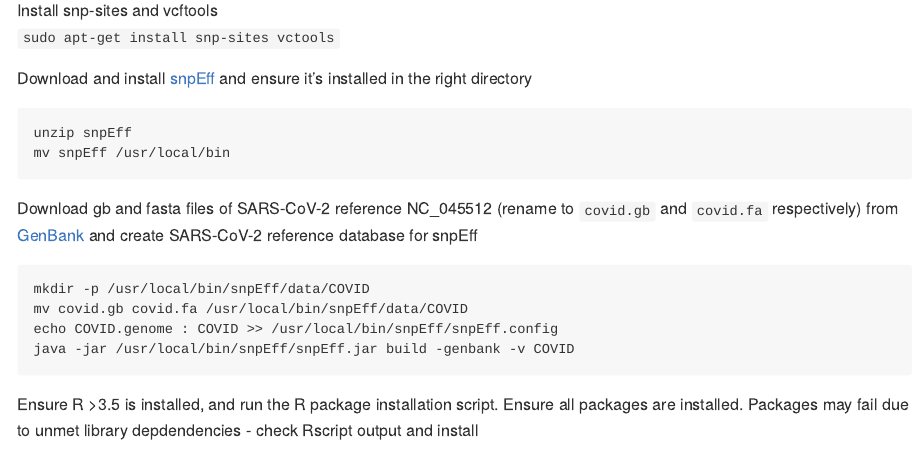
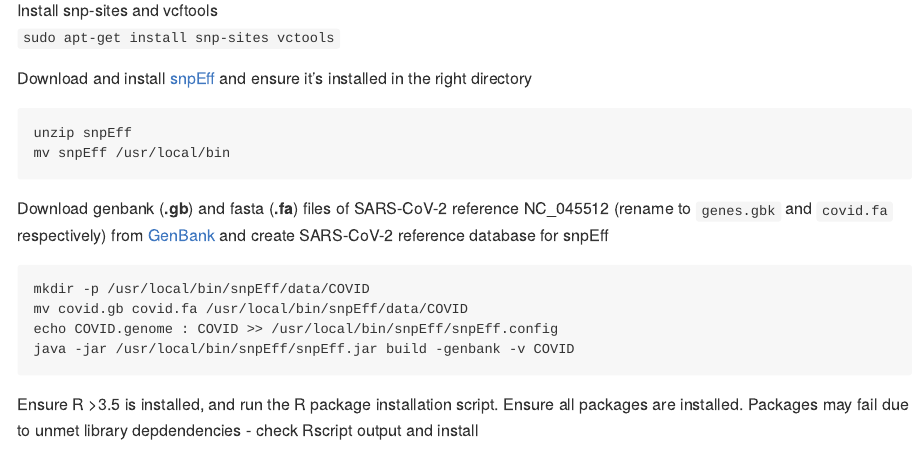
Before and after one commit to hsmaan/CovidGenotyper, an R Markdown document (README.Rmd): the page in a window 1100 px wide, from 2710 px down. The pictures show the output file README.md that the author committed with the source, drawn offline in the style of GitHub; badge pictures from the web are left out.

Commit message:
fixed install instructions for snpEff

````diff
--- a/README.Rmd
+++ b/README.Rmd
@@ -90,7 +90,7 @@
 mv snpEff /usr/local/bin
 ```
 
-Download gb and fasta files of SARS-CoV-2 reference NC_045512 (rename to `covid.gb` and `covid.fa` respectively) from [GenBank](https://www.ncbi.nlm.nih.gov/nuccore/1798174254) and create SARS-CoV-2 reference database for snpEff <br/>
+Download genbank (**.gb**) and fasta (**.fa**) files of SARS-CoV-2 reference NC_045512 (rename to `genes.gbk` and `covid.fa` respectively) from [GenBank](https://www.ncbi.nlm.nih.gov/nuccore/1798174254) and create SARS-CoV-2 reference database for snpEff <br/>
 ```
 mkdir -p /usr/local/bin/snpEff/data/COVID
 mv covid.gb covid.fa /usr/local/bin/snpEff/data/COVID
````
Also changed, not shown: README.md.
